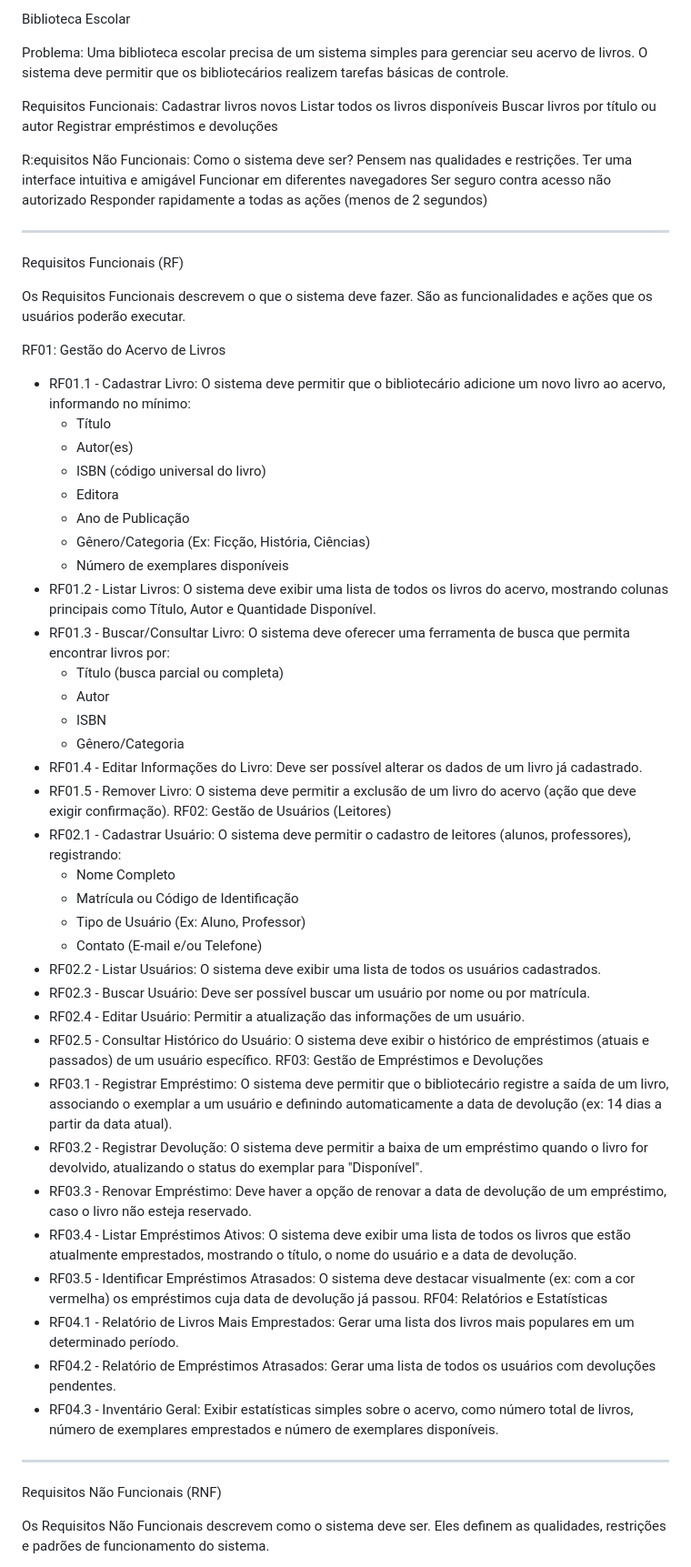
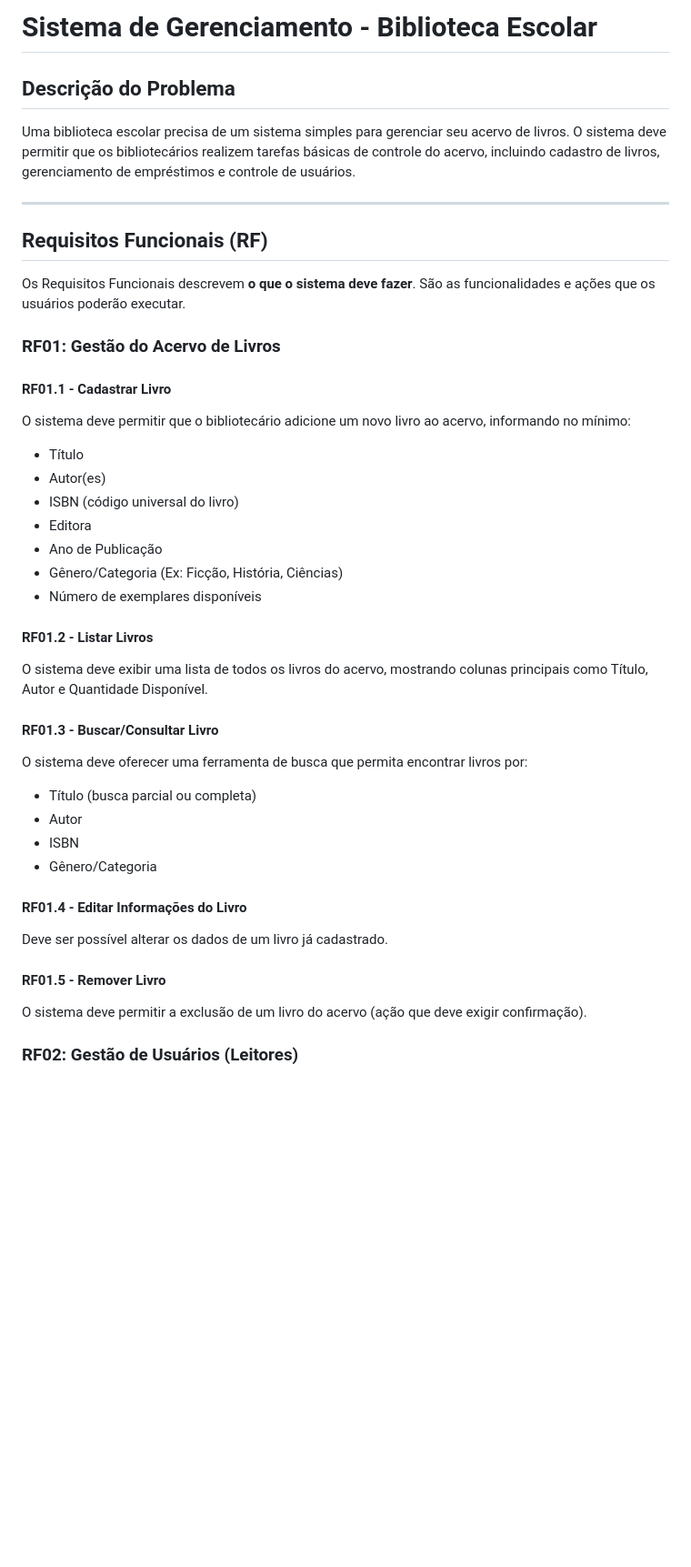
Before and after one commit to mafhper/Biblioteca-Escolar, a Markdown page: requisistos.md, the part around the change printed below. Shown: that part at 91% size. Rendered like a GitHub page; blank space fills up the shorter version.

```diff
--- a/requisistos.md
+++ b/requisistos.md
@@ -1,70 +1,42 @@
-Biblioteca Escolar
+# Sistema de Gerenciamento - Biblioteca Escolar
 
-Problema:
-Uma biblioteca escolar precisa de um sistema simples para gerenciar seu acervo de livros. O sistema deve permitir que os bibliotecários realizem tarefas básicas de controle.
+## Descrição do Problema
 
-Requisitos Funcionais:
-Cadastrar livros novos
-Listar todos os livros disponíveis
-Buscar livros por título ou autor
-Registrar empréstimos e devoluções
+Uma biblioteca escolar precisa de um sistema simples para gerenciar seu acervo de livros. O sistema deve permitir que os bibliotecários realizem tarefas básicas de controle do acervo, incluindo cadastro de livros, gerenciamento de empréstimos e controle de usuários.
 
-R:equisitos Não Funcionais:
-Como o sistema deve ser? Pensem nas qualidades e restrições.
-Ter uma interface intuitiva e amigável
-Funcionar em diferentes navegadores
-Ser seguro contra acesso não autorizado
-Responder rapidamente a todas as ações (menos de 2 segundos)
+---
 
----------------------------------------
+## Requisitos Funcionais (RF)
 
-Requisitos Funcionais (RF)
+Os Requisitos Funcionais descrevem **o que o sistema deve fazer**. São as funcionalidades e ações que os usuários poderão executar.
 
-Os Requisitos Funcionais descrevem o que o sistema deve fazer. São as funcionalidades e ações que os usuários poderão executar.
+### RF01: Gestão do Acervo de Livros
 
+#### RF01.1 - Cadastrar Livro
+O sistema deve permitir que o bibliotecário adicione um novo livro ao acervo, informando no mínimo:
+- Título
+- Autor(es)
+- ISBN (código universal do livro)
+- Editora
+- Ano de Publicação
+- Gênero/Categoria (Ex: Ficção, História, Ciências)
+- Número de exemplares disponíveis
 
-RF01: Gestão do Acervo de Livros
- * RF01.1 - Cadastrar Livro: O sistema deve permitir que o bibliotecário adicione um novo livro ao acervo, informando no mínimo:
-   * Título
-   * Autor(es)
-   * ISBN (código universal do livro)
-   * Editora
-   * Ano de Publicação
-   * Gênero/Categoria (Ex: Ficção, História, Ciências)
-   * Número de exemplares disponíveis
- * RF01.2 - Listar Livros: O sistema deve exibir uma lista de todos os livros do acervo, mostrando colunas principais como Título, Autor e Quantidade Disponível.
- * RF01.3 - Buscar/Consultar Livro: O sistema deve oferecer uma ferramenta de busca que permita encontrar livros por:
-   * Título (busca parcial ou completa)
-   * Autor
-   * ISBN
-   * Gênero/Categoria
- * RF01.4 - Editar Informações do Livro: Deve ser possível alterar os dados de um livro já cadastrado.
- * RF01.5 - Remover Livro: O sistema deve permitir a exclusão de um livro do acervo (ação que deve exigir confirmação).
-RF02: Gestão de Usuários (Leitores)
- * RF02.1 - Cadastrar Usuário: O sistema deve permitir o cadastro de leitores (alunos, professores), registrando:
-   * Nome Completo
-   * Matrícula ou Código de Identificação
-   * Tipo de Usuário (Ex: Aluno, Professor)
-   * Contato (E-mail e/ou Telefone)
- * RF02.2 - Listar Usuários: O sistema deve exibir uma lista de todos os usuários cadastrados.
- * RF02.3 - Buscar Usuário: Deve ser possível buscar um usuário por nome ou por matrícula.
- * RF02.4 - Editar Usuário: Permitir a atualização das informações de um usuário.
- * RF02.5 - Consultar Histórico do Usuário: O sistema deve exibir o histórico de empréstimos (atuais e passados) de um usuário específico.
-RF03: Gestão de Empréstimos e Devoluções
- * RF03.1 - Registrar Empréstimo: O sistema deve permitir que o bibliotecário registre a saída de um livro, associando o exemplar a um usuário e definindo automaticamente a data de devolução (ex: 14 dias a partir da data atual).
- * RF03.2 - Registrar Devolução: O sistema deve permitir a baixa de um empréstimo quando o livro for devolvido, atualizando o status do exemplar para "Disponível".
- * RF03.3 - Renovar Empréstimo: Deve haver a opção de renovar a data de devolução de um empréstimo, caso o livro não esteja reservado.
- * RF03.4 - Listar Empréstimos Ativos: O sistema deve exibir uma lista de todos os livros que estão atualmente emprestados, mostrando o título, o nome do usuário e a data de devolução.
- * RF03.5 - Identificar Empréstimos Atrasados: O sistema deve destacar visualmente (ex: com a cor vermelha) os empréstimos cuja data de devolução já passou.
-RF04: Relatórios e Estatísticas
- * RF04.1 - Relatório de Livros Mais Emprestados: Gerar uma lista dos livros mais populares em um determinado período.
- * RF04.2 - Relatório de Empréstimos Atrasados: Gerar uma lista de todos os usuários com devoluções pendentes.
- * RF04.3 - Inventário Geral: Exibir estatísticas simples sobre o acervo, como número total de livros, número de exemplares emprestados e número de exemplares disponíveis.
+#### RF01.2 - Listar Livros
+O sistema deve exibir uma lista de todos os livros do acervo, mostrando colunas principais como Título, Autor e Quantidade Disponível.
 
----------------------------------------
+#### RF01.3 - Buscar/Consultar Livro
+O sistema deve oferecer uma ferramenta de busca que permita encontrar livros por:
+- Título (busca parcial ou completa)
+- Autor
+- ISBN
+- Gênero/Categoria
 
-Requisitos Não Funcionais (RNF)
+#### RF01.4 - Editar Informações do Livro
+Deve ser possível alterar os dados de um livro já cadastrado.
 
-Os Requisitos Não Funcionais descrevem como o sistema deve ser. Eles definem as qualidades, restrições e padrões de funcionamento do sistema.
+#### RF01.5 - Remover Livro
+O sistema deve permitir a exclusão de um livro do acervo (ação que deve exigir confirmação).
 
+### RF02: Gestão de Usuários (Leitores)
 
```
Also changed, not shown: other parts of requisistos.md (+136 -19 lines).
